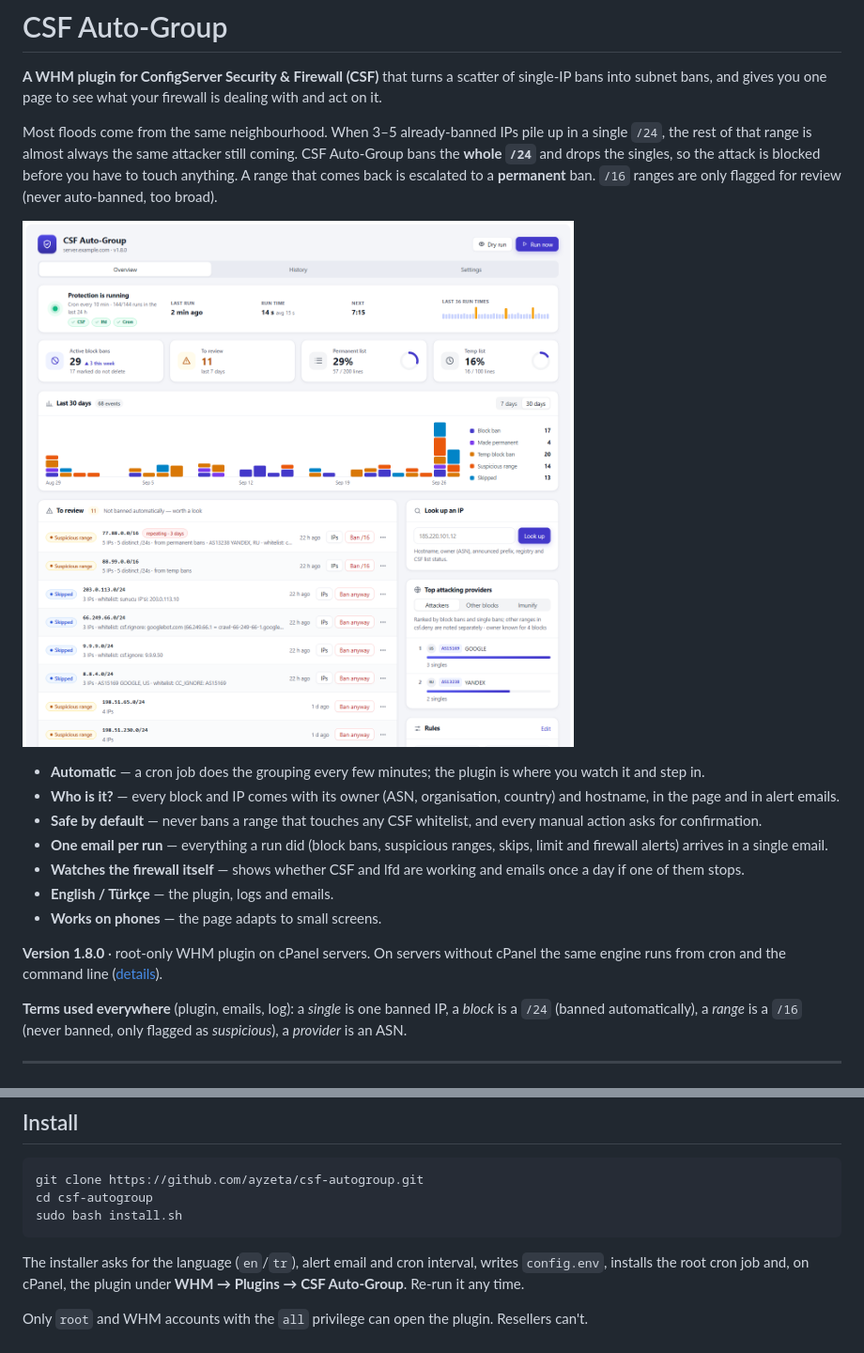
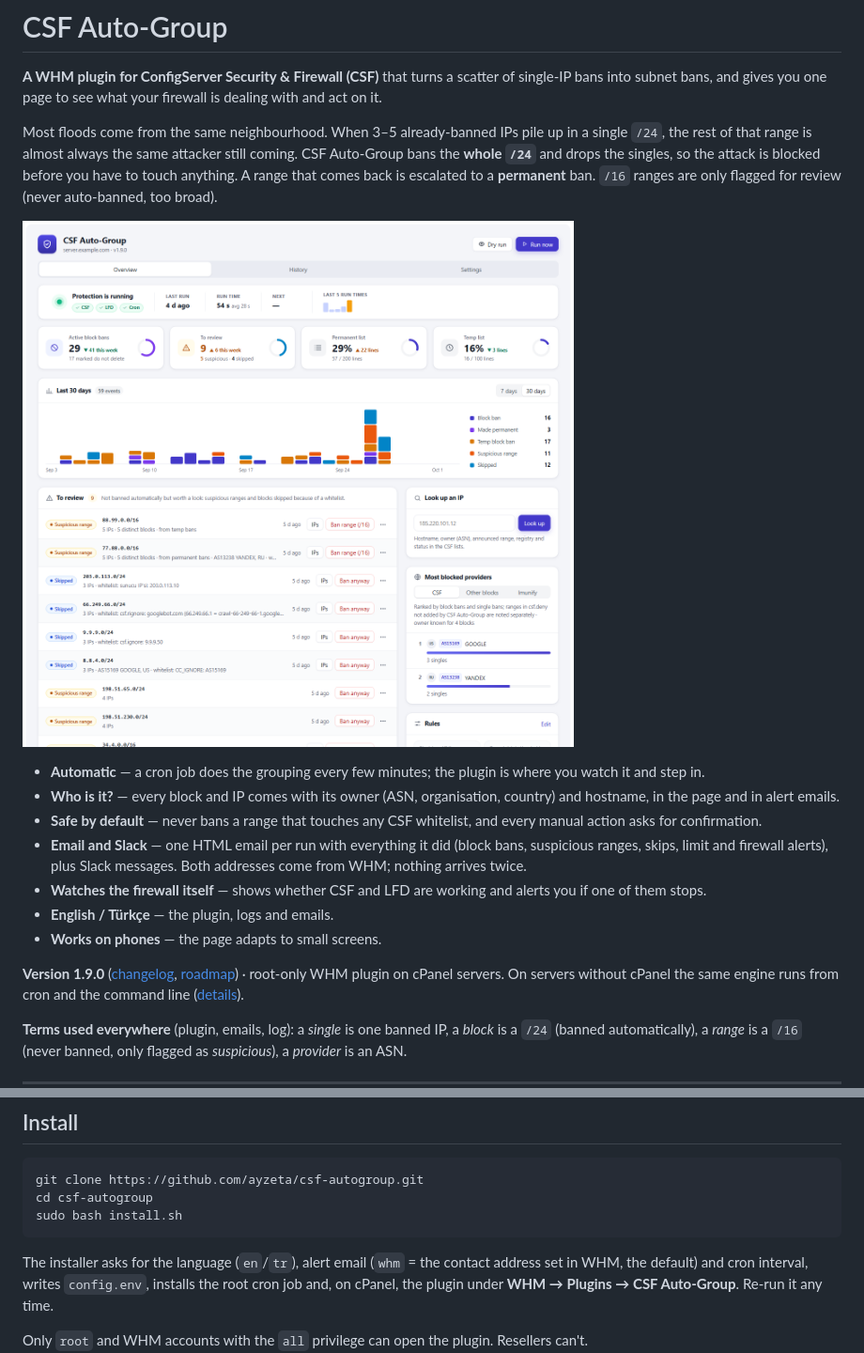
Before and after one commit to ayzeta/csf-autogroup, a Markdown page: README.md, 2 parts joined by grey strips. Shown at 94% size. Rendered like a GitHub page; pictures changed too: docs/overview.png.

````diff
--- a/README.md
+++ b/README.md
@@ -19,14 +19,15 @@ is escalated to a **permanent** ban. `/16` ranges are only flagged for review
   country) and hostname, in the page and in alert emails.
 - **Safe by default** — never bans a range that touches any CSF whitelist, and
   every manual action asks for confirmation.
-- **One email per run** — everything a run did (block bans, suspicious
-  ranges, skips, limit and firewall alerts) arrives in a single email.
-- **Watches the firewall itself** — shows whether CSF and lfd are working and
-  emails once a day if one of them stops.
+- **Email and Slack** — one HTML email per run with everything it did (block
+  bans, suspicious ranges, skips, limit and firewall alerts), plus Slack
+  messages. Both addresses come from WHM; nothing arrives twice.
+- **Watches the firewall itself** — shows whether CSF and LFD are working and
+  alerts you if one of them stops.
 - **English / Türkçe** — the plugin, logs and emails.
 - **Works on phones** — the page adapts to small screens.
 
-**Version 1.8.0** · root-only WHM plugin on cPanel servers. On servers without
+**Version 1.9.0** ([changelog](CHANGELOG.md), [roadmap](ROADMAP.md)) · root-only WHM plugin on cPanel servers. On servers without
 cPanel the same engine runs from cron and the command line
 ([details](#without-cpanel)).
 
@@ -58,7 +59,8 @@ cd csf-autogroup
 sudo bash install.sh
 ```
 
-The installer asks for the language (`en`/`tr`), alert email and cron interval,
+The installer asks for the language (`en`/`tr`), alert email (`whm` = the
+contact address set in WHM, the default) and cron interval,
 writes `config.env`, installs the root cron job and, on cPanel, the plugin under
 **WHM → Plugins → CSF Auto-Group**. Re-run it any time.
 
````
Also changed, not shown: other parts of README.md (+49 -17 lines), CHANGELOG.md (added, +51 -0 lines), ROADMAP.md (added, +15 -0 lines), docs/email.png (added), docs/mobile.png, docs/settings.png (added), 4 other files.
